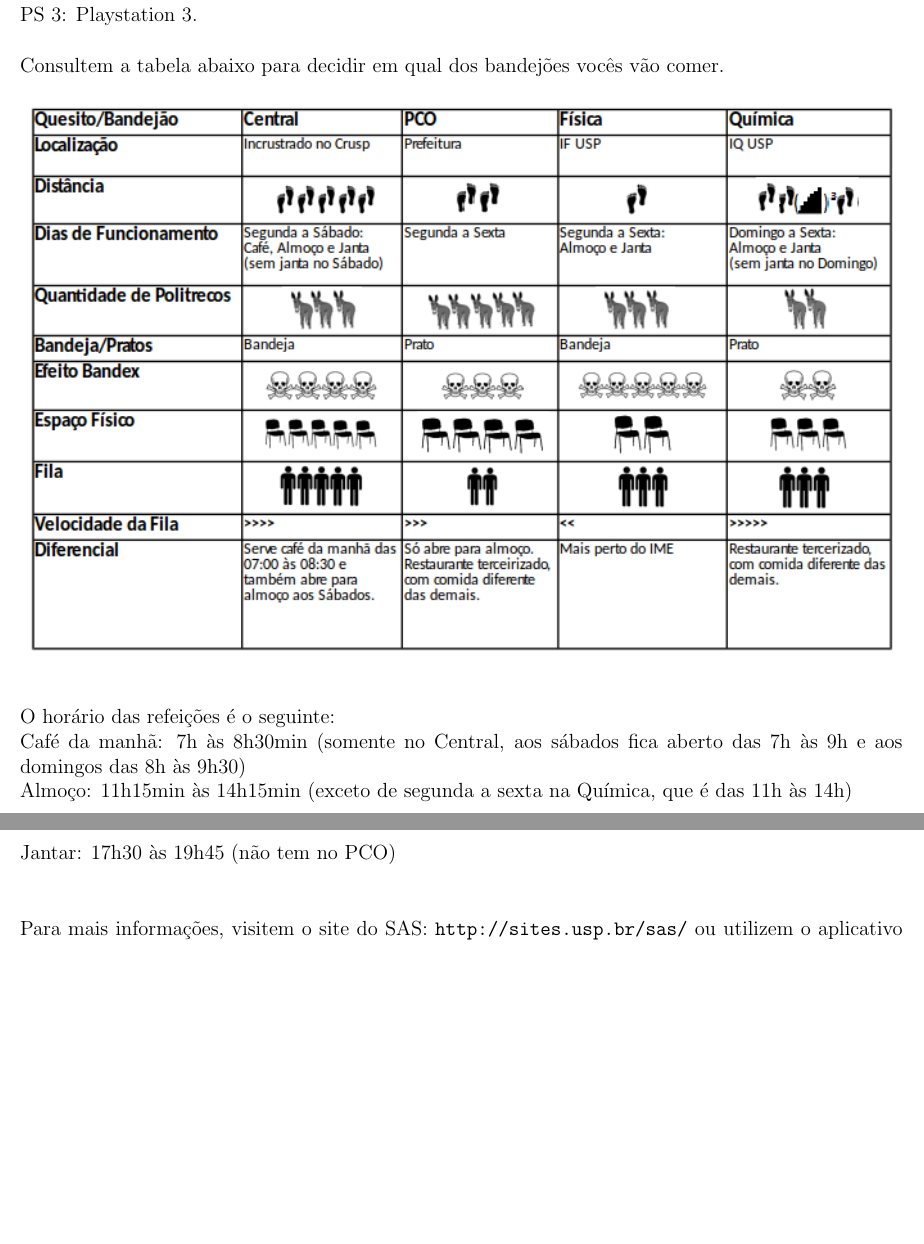
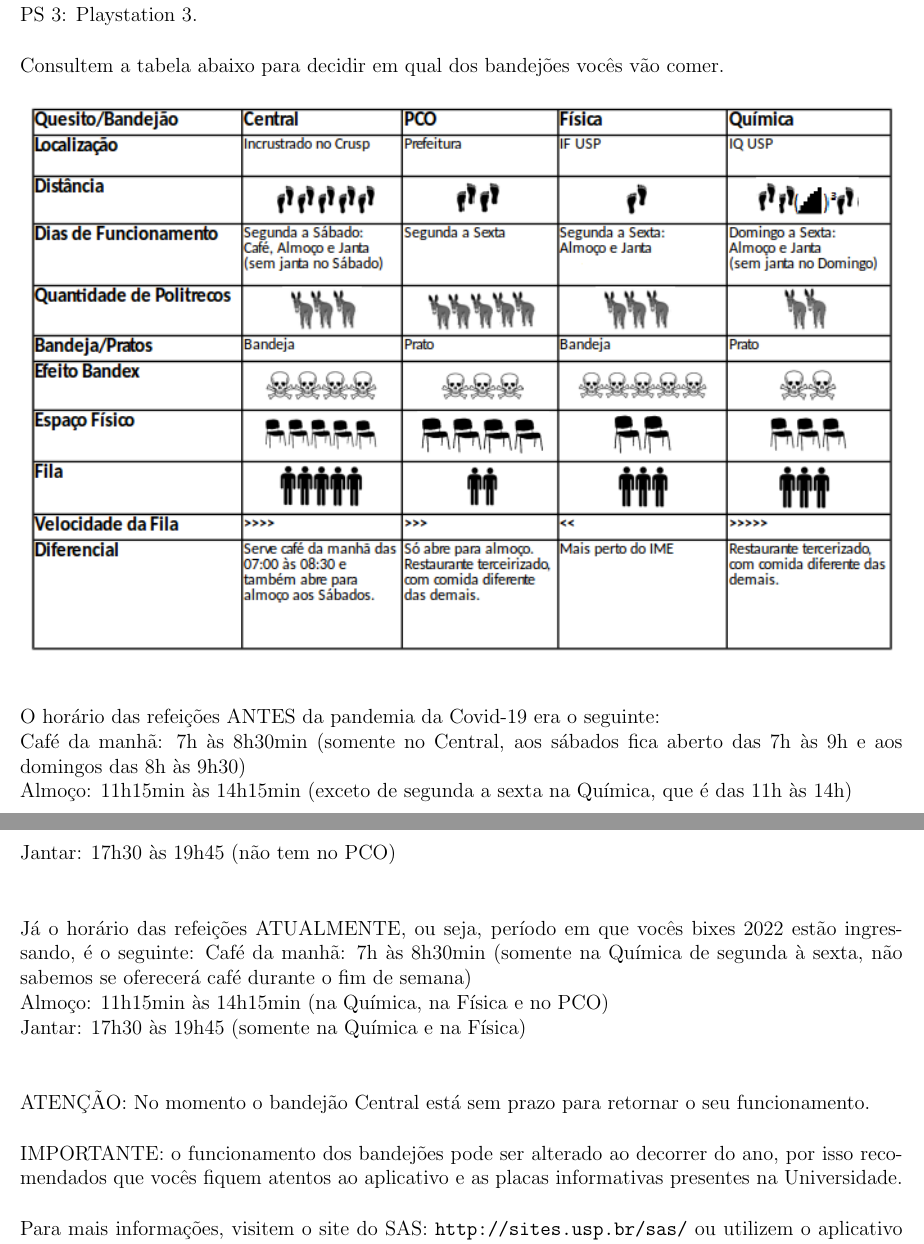
Before and after one commit to Kazuo256/guiadobixo, a LaTeX document (src/GuiaDoBixo.tex, which reads src/sobre_a_usp.tex): two parts of pages 80 and 81 of 110 before the commit and two parts of pages 80 and 81 of 111 after it, joined at a grey line, cut so that both start at the same text, the shorter picture padded with empty space. Compiled offline with pdfLaTeX.

Commit message:
TODO - Revisar Bandejão na seção "Um pouco sobre a USP"
Mantive como era o funcionamento antigo do bandejão  e acrescentei como será funcionamento atual.

```diff
--- a/src/sobre_a_usp.tex
+++ b/src/sobre_a_usp.tex
@@ -287,11 +287,23 @@ Consultem a tabela abaixo para decidir em qual dos bandejões vocês vão comer.
 	\includegraphics{img/src/bandex.png}
 \end{center}
 \end{figure}
-O horário das refeições é o seguinte:\\
+O horário das refeições ANTES da pandemia da Covid-19 era o seguinte:\\
 Café da manhã: 7h às 8h30min (somente no Central, aos sábados fica aberto das
 7h às 9h e aos domingos das 8h às 9h30)\\
 Almoço: 11h15min às 14h15min (exceto de segunda a sexta na Química, que é das 11h às 14h)\\
 Jantar: 17h30 às 19h45 (não tem no PCO)\\
+
+Já o horário das refeições ATUALMENTE, ou seja, período em que vocês bixes 2022 estão
+ingressando, é o seguinte:
+Café da manhã: 7h às 8h30min (somente na Química de segunda à sexta, não sabemos se oferecerá
+café durante o fim de semana)\\
+Almoço: 11h15min às 14h15min (na Química, na Física e no PCO)\\
+Jantar: 17h30 às 19h45 (somente na Química e na Física)\\
+
+ATENÇÃO: No momento o bandejão Central está sem prazo para retornar o seu funcionamento.
+
+IMPORTANTE: o funcionamento dos bandejões pode ser alterado ao decorrer do ano, por isso recomendados
+que vocês fiquem atentos ao aplicativo e as placas informativas presentes na Universidade.
 
 Para mais informações, visitem o site do SAS: {\tt http://sites.usp.br/sas/} ou
 utilizem o aplicativo ``Cardápio+ USP''.
```
